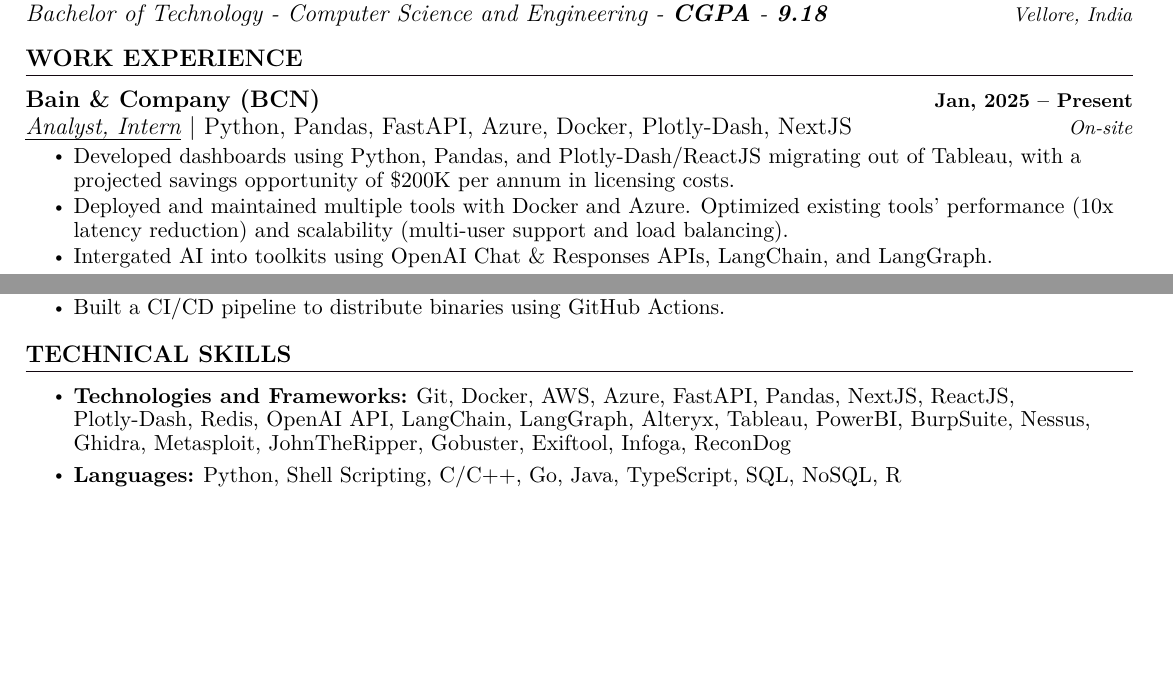
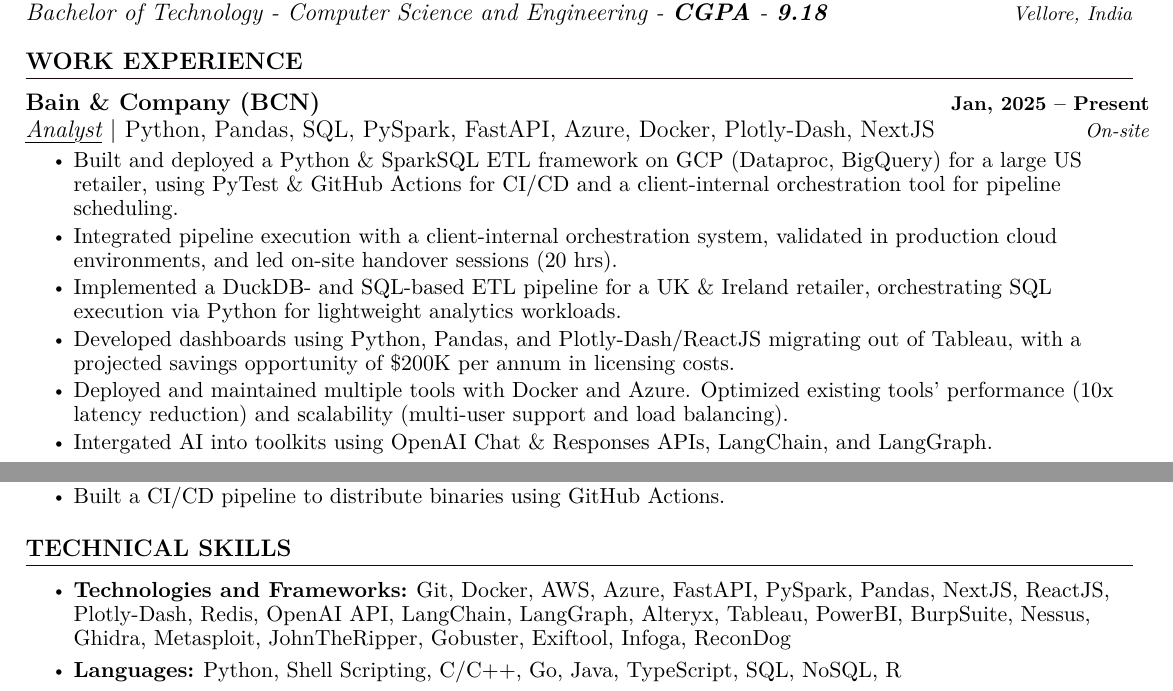
Before and after one commit to saharshbhansali/portfolio-site, a LaTeX CV (resume.tex): two parts of the page before the commit and two parts of page 1 of 2 after it, joined at a grey line, cut so that both start at the same text, the shorter picture padded with empty space. Compiled offline with pdfLaTeX.

Commit message:
feat: update experience and skills sections of resume

```diff
--- a/resume.tex
+++ b/resume.tex
@@ -210,8 +210,11 @@
 
         \resumeSubheading
             {Bain \& Company (BCN)}{Jan, 2025 -- Present}
-            {\uniformunderline{Analyst, Intern} $|$ \textnormal{Python, Pandas, FastAPI, Azure, Docker, Plotly-Dash, NextJS } } {On-site}
+            {\uniformunderline{Analyst} $|$ \textnormal{Python, Pandas, SQL, PySpark, FastAPI, Azure, Docker, Plotly-Dash, NextJS } } {On-site}
             \resumeItemListStart
+                \resumeItem{\normalsize{Built and deployed a Python \& SparkSQL ETL framework on GCP (Dataproc, BigQuery) for a large US retailer, using PyTest \& GitHub Actions for CI/CD and a client-internal orchestration tool for pipeline scheduling.}}
+                \resumeItem{\normalsize{Integrated pipeline execution with a client-internal orchestration system, validated in production cloud environments, and led on-site handover sessions (20 hrs).}}
+                \resumeItem{\normalsize{Implemented a DuckDB- and SQL-based ETL pipeline for a UK \& Ireland retailer, orchestrating SQL execution via Python for lightweight analytics workloads.}}
                 \resumeItem{\normalsize{Developed dashboards using Python, Pandas, and Plotly-Dash/ReactJS migrating out of Tableau, with a projected savings opportunity of \$200K per annum in licensing costs.}}
                 \resumeItem{\normalsize{Deployed and maintained multiple tools with Docker and Azure. Optimized existing tools' performance (10x latency reduction) and scalability (multi-user support and load balancing).}}
                 \resumeItem{\normalsize{Intergated AI into toolkits using OpenAI Chat \& Responses APIs, LangChain, and LangGraph.}}
@@ -340,7 +343,7 @@
     \begin{itemize}[leftmargin=0in, label={}]
         \small{\item{
         \resumeItemListStart
-            \resumeItem{\textbf{\normalsize{Technologies and Frameworks:}}{ \normalsize{Git, Docker, AWS, Azure, FastAPI, Pandas, NextJS, ReactJS, Plotly-Dash, Redis, OpenAI API, LangChain, LangGraph, Alteryx, Tableau, PowerBI, BurpSuite, Nessus, Ghidra, Metasploit, JohnTheRipper, Gobuster, Exiftool, Infoga, ReconDog}}} \vspace{2.5pt} \\
+            \resumeItem{\textbf{\normalsize{Technologies and Frameworks:}}{ \normalsize{Git, Docker, AWS, Azure, FastAPI, PySpark, Pandas, NextJS, ReactJS, Plotly-Dash, Redis, OpenAI API, LangChain, LangGraph, Alteryx, Tableau, PowerBI, BurpSuite, Nessus, Ghidra, Metasploit, JohnTheRipper, Gobuster, Exiftool, Infoga, ReconDog}}} \vspace{2.5pt} \\
 
             \resumeItem{\textbf{\normalsize{Languages:}}{ \normalsize{Python, Shell Scripting, C/C++, Go, Java, TypeScript, SQL, NoSQL, R}}} \vspace{2.5pt} \\
 
```
